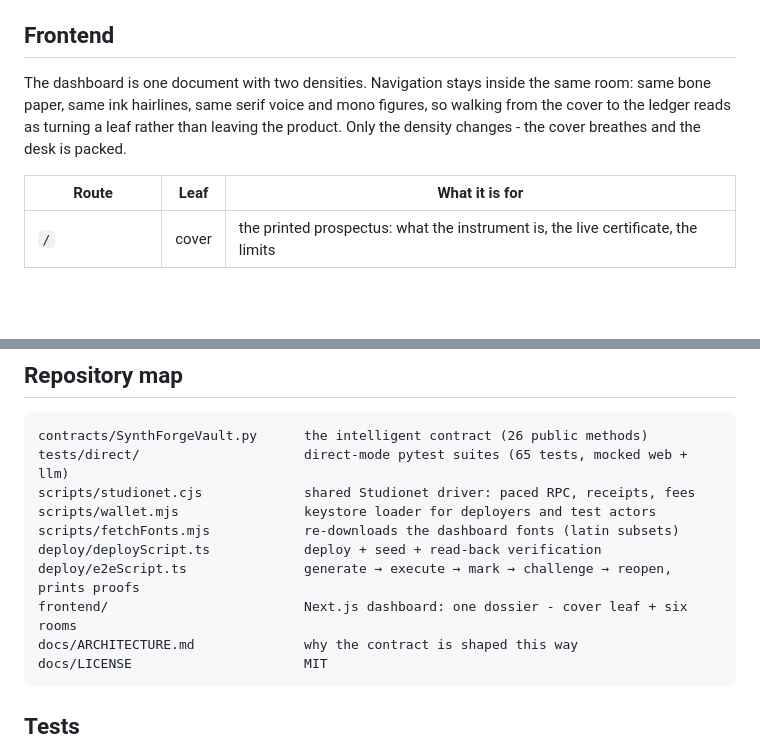
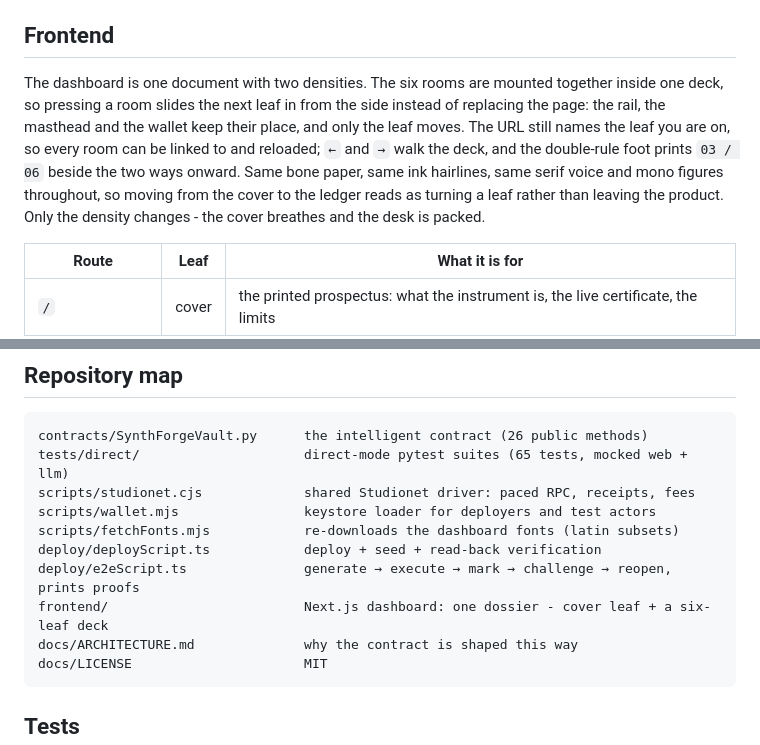
Before and after one commit to weels007/Synth-Forge, a Markdown page: README.md, 2 parts joined by grey strips. GitHub-like rendering; blank space fills up the shorter version.

````diff
--- a/README.md
+++ b/README.md
@@ -292,10 +292,14 @@ process; the browser has no estimator, so the deploy script publishes the snapsh
 
 ## Frontend
 
-The dashboard is one document with two densities. Navigation stays inside the same room: same
-bone paper, same ink hairlines, same serif voice and mono figures, so walking from the cover to
-the ledger reads as turning a leaf rather than leaving the product. Only the density changes -
-the cover breathes and the desk is packed.
+The dashboard is one document with two densities. The six rooms are mounted together inside one
+deck, so pressing a room slides the next leaf in from the side instead of replacing the page: the
+rail, the masthead and the wallet keep their place, and only the leaf moves. The URL still names
+the leaf you are on, so every room can be linked to and reloaded; `←` and `→` walk the deck, and
+the double-rule foot prints `03 / 06` beside the two ways onward. Same bone paper, same ink
+hairlines, same serif voice and mono figures throughout, so moving from the cover to the ledger
+reads as turning a leaf rather than leaving the product. Only the density changes - the cover
+breathes and the desk is packed.
 
 | Route | Leaf | What it is for |
 | --- | --- | --- |
@@ -321,7 +325,7 @@ scripts/wallet.mjs                keystore loader for deployers and test actors
 scripts/fetchFonts.mjs            re-downloads the dashboard fonts (latin subsets)
 deploy/deployScript.ts            deploy + seed + read-back verification
 deploy/e2eScript.ts               generate → execute → mark → challenge → reopen, prints proofs
-frontend/                         Next.js dashboard: one dossier - cover leaf + six rooms
+frontend/                         Next.js dashboard: one dossier - cover leaf + a six-leaf deck
 docs/ARCHITECTURE.md              why the contract is shaped this way
 docs/LICENSE                      MIT
 ```
````
Also changed, not shown: docs/ARCHITECTURE.md (+12 -7 lines), docs/dashboard.png, 16 other files.
